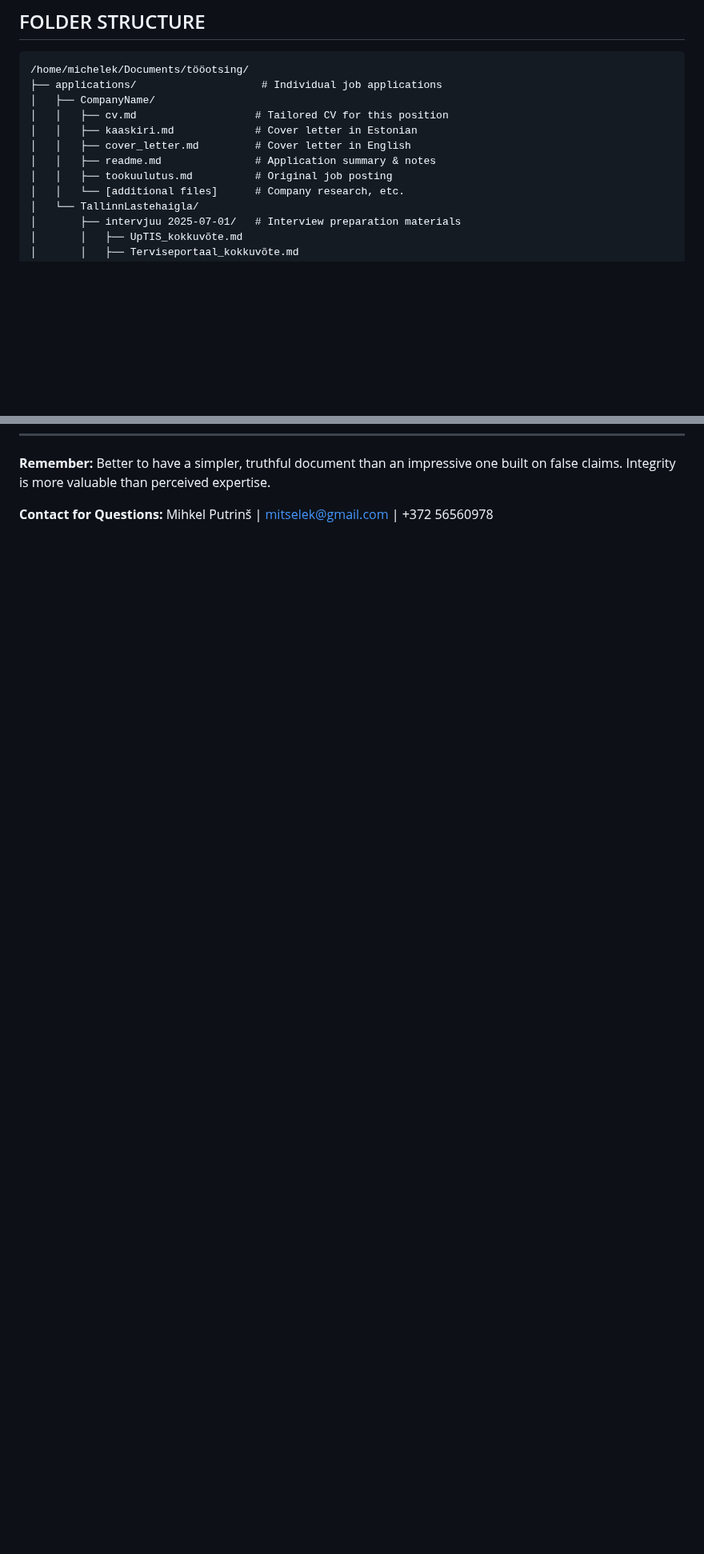
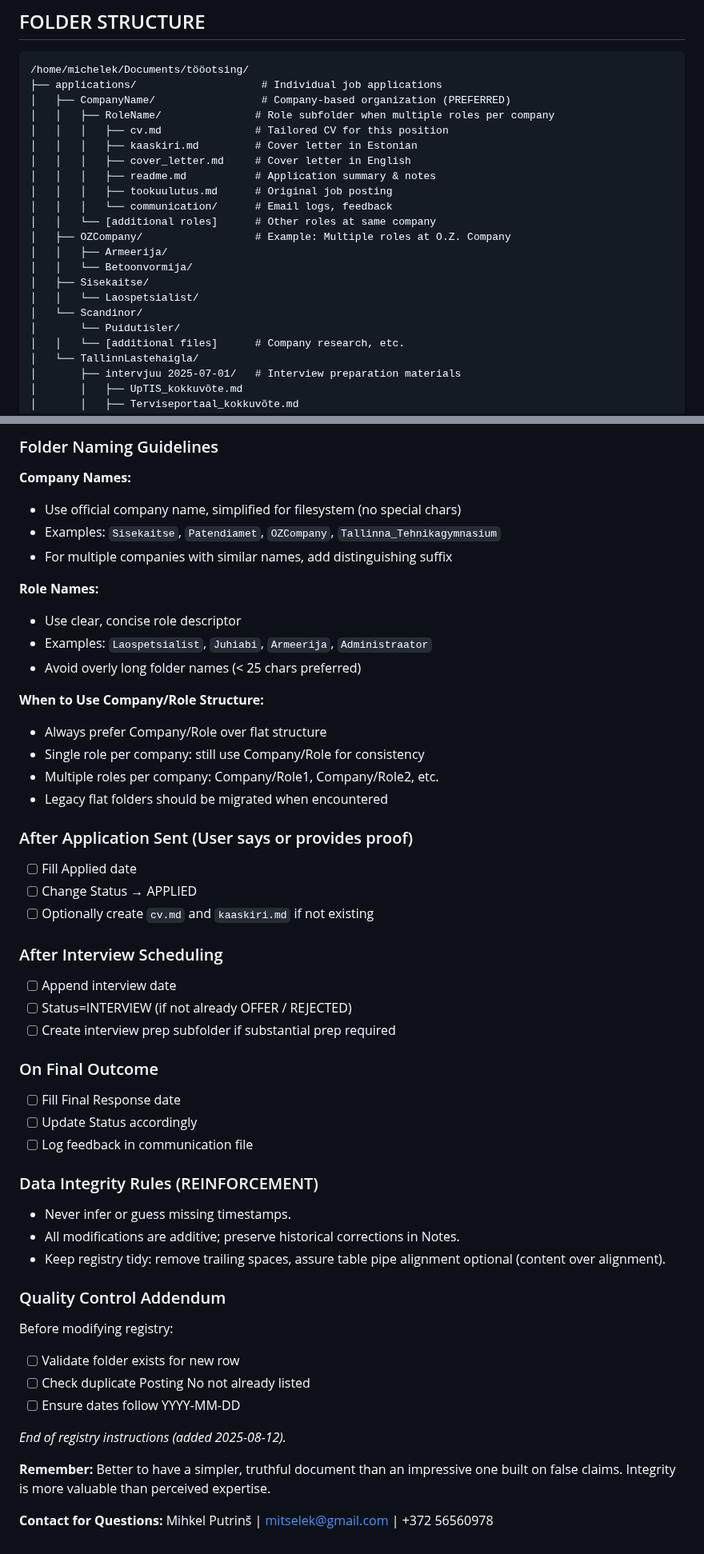
Before and after one commit to mitselek/t88otsing, a Markdown page: INSTRUCTIONS_FOR_AI_ASSISTANT.md, 2 parts joined by grey strips. Shown at 80% size. GitHub-like rendering; blank space fills up the shorter version.

````diff
--- a/INSTRUCTIONS_FOR_AI_ASSISTANT.md
+++ b/INSTRUCTIONS_FOR_AI_ASSISTANT.md
@@ -33,12 +33,22 @@
 ```text
 /home/michelek/Documents/tööotsing/
 ├── applications/                    # Individual job applications
-│   ├── CompanyName/
-│   │   ├── cv.md                   # Tailored CV for this position
-│   │   ├── kaaskiri.md             # Cover letter in Estonian
-│   │   ├── cover_letter.md         # Cover letter in English
-│   │   ├── readme.md               # Application summary & notes
-│   │   ├── tookuulutus.md          # Original job posting
+│   ├── CompanyName/                 # Company-based organization (PREFERRED)
+│   │   ├── RoleName/               # Role subfolder when multiple roles per company
+│   │   │   ├── cv.md               # Tailored CV for this position
+│   │   │   ├── kaaskiri.md         # Cover letter in Estonian
+│   │   │   ├── cover_letter.md     # Cover letter in English
+│   │   │   ├── readme.md           # Application summary & notes
+│   │   │   ├── tookuulutus.md      # Original job posting
+│   │   │   └── communication/      # Email logs, feedback
+│   │   └── [additional roles]      # Other roles at same company
+│   ├── OZCompany/                  # Example: Multiple roles at O.Z. Company
+│   │   ├── Armeerija/
+│   │   └── Betoonvormija/
+│   ├── Sisekaitse/
+│   │   └── Laospetsialist/
+│   └── Scandinor/
+│       └── Puidutisler/
 │   │   └── [additional files]      # Company research, etc.
 │   └── TallinnLastehaigla/
 │       ├── intervjuu 2025-07-01/   # Interview preparation materials
@@ -343,3 +413,58 @@ _Source: [Official source name](URL)_
+### Folder Naming Guidelines
+
+**Company Names:**
+
+- Use official company name, simplified for filesystem (no special chars)
+- Examples: `Sisekaitse`, `Patendiamet`, `OZCompany`, `Tallinna_Tehnikagymnasium`
+- For multiple companies with similar names, add distinguishing suffix
+
+**Role Names:**
+
+- Use clear, concise role descriptor
+- Examples: `Laospetsialist`, `Juhiabi`, `Armeerija`, `Administraator`
+- Avoid overly long folder names (< 25 chars preferred)
+
+**When to Use Company/Role Structure:**
+
+- Always prefer Company/Role over flat structure
+- Single role per company: still use Company/Role for consistency
+- Multiple roles per company: Company/Role1, Company/Role2, etc.
+- Legacy flat folders should be migrated when encountered
+
+### After Application Sent (User says or provides proof)
+
+- [ ] Fill Applied date
+- [ ] Change Status → APPLIED
+- [ ] Optionally create `cv.md` and `kaaskiri.md` if not existing
+
+### After Interview Scheduling
+
+- [ ] Append interview date
+- [ ] Status=INTERVIEW (if not already OFFER / REJECTED)
+- [ ] Create interview prep subfolder if substantial prep required
+
+### On Final Outcome
+
+- [ ] Fill Final Response date
+- [ ] Update Status accordingly
+- [ ] Log feedback in communication file
+
+### Data Integrity Rules (REINFORCEMENT)
+
+- Never infer or guess missing timestamps.
+- All modifications are additive; preserve historical corrections in Notes.
+- Keep registry tidy: remove trailing spaces, assure table pipe alignment optional (content over alignment).
+
+### Quality Control Addendum
+
+Before modifying registry:
+
+- [ ] Validate folder exists for new row
+- [ ] Check duplicate Posting No not already listed
+- [ ] Ensure dates follow YYYY-MM-DD
+
+_End of registry instructions (added 2025-08-12)._
+
 **Remember:** Better to have a simpler, truthful document than an impressive one built on false claims. Integrity is more valuable than perceived expertise.
 
 **Contact for Questions:** Mihkel Putrinš | <mitselek@gmail.com> | +372 56560978
````
Also changed, not shown: other parts of INSTRUCTIONS_FOR_AI_ASSISTANT.md (+60 -0 lines).
